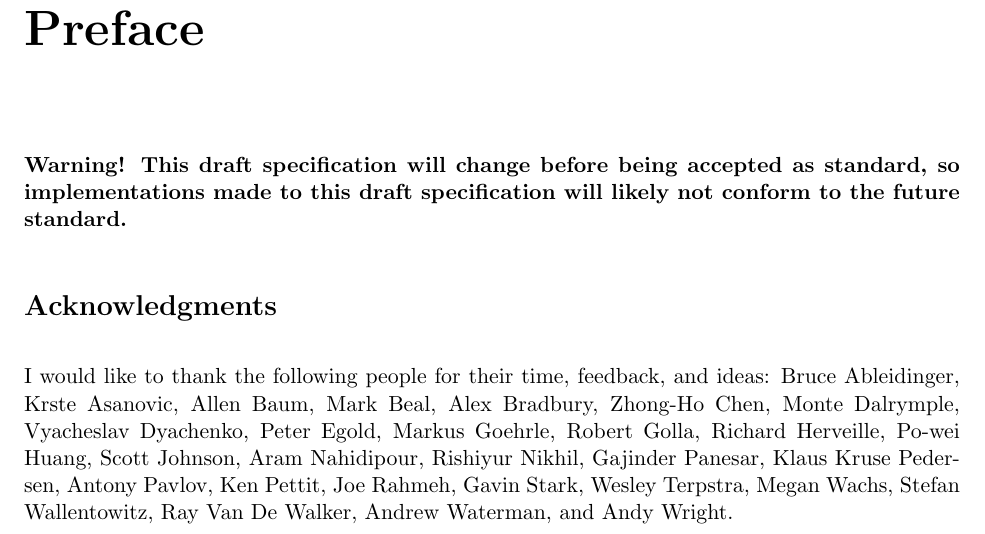
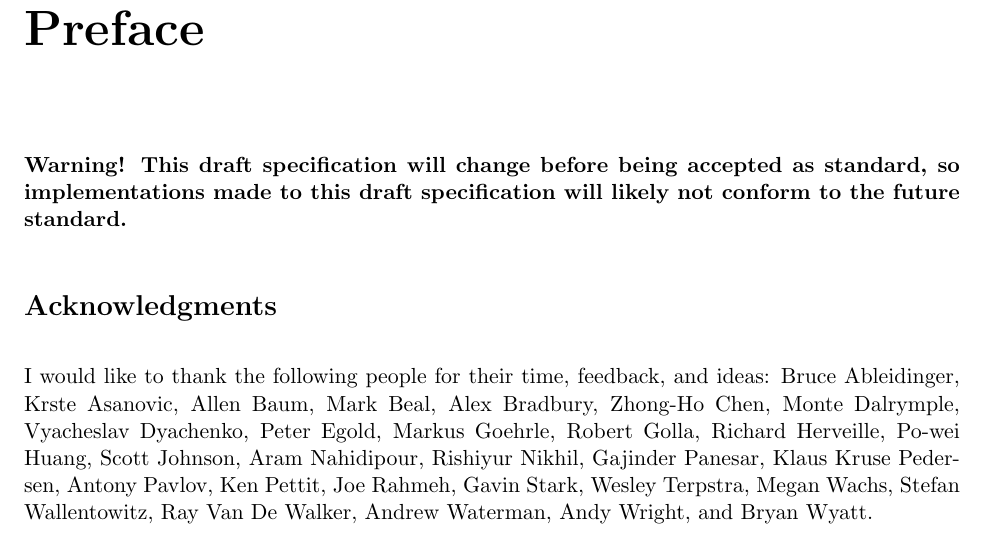
Before and after one commit to riscv/riscv-debug-spec, a LaTeX book (riscv-debug-spec.tex, which reads preface.tex): part of page 3 of 49, cut so that both start at the same text. Compiled offline with pdfLaTeX; a LaTeX package or settings file that is missing is left out.

```diff
--- a/preface.tex
+++ b/preface.tex
@@ -35,4 +35,5 @@
 Stefan Wallentowitz,
 Ray Van De Walker,
 Andrew Waterman,
-and Andy Wright.
+Andy Wright,
+and Bryan Wyatt.
```
Also changed, not shown: 1 other file.
